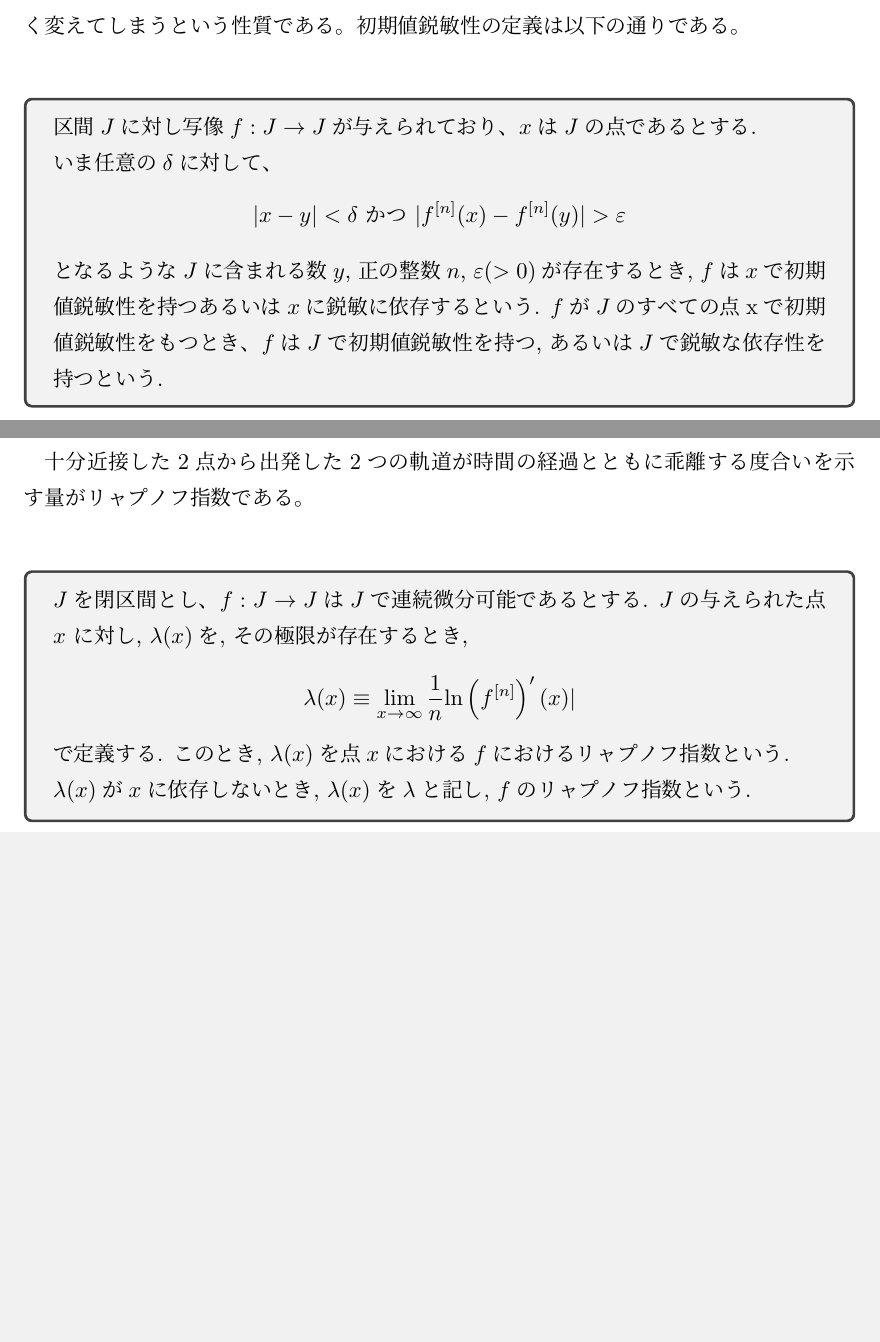
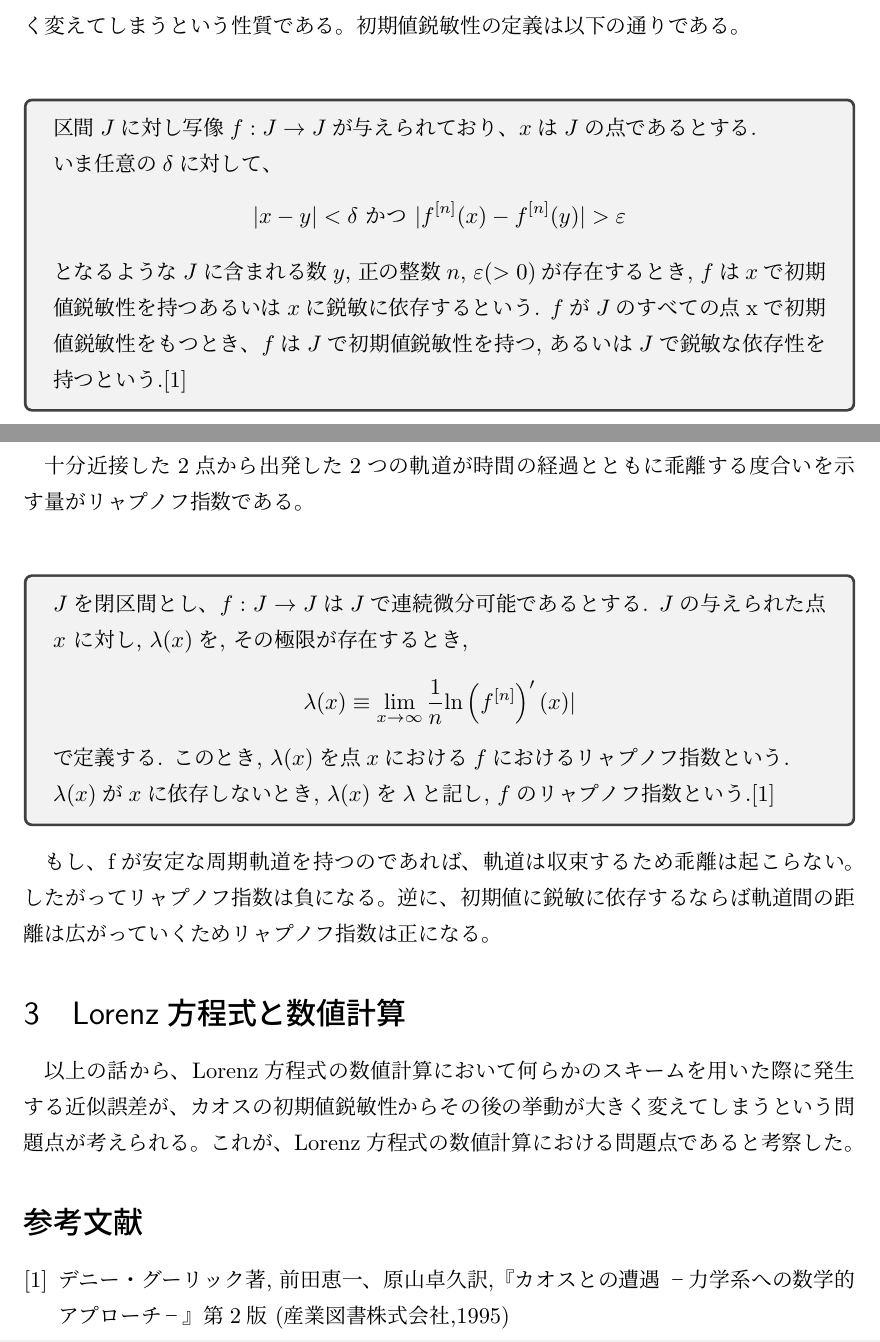
Before and after one commit to YukiMishima/julia-report, a LaTeX document (report08.tex): two parts of pages 2 and 3 of 3, joined at a grey line, cut so that both start at the same text, the shorter picture padded with empty space. Compiled offline with LuaLaTeX.

Commit message:
add conclustion and bibliography

```diff
--- a/report08.tex
+++ b/report08.tex
@@ -47,7 +47,7 @@ Lorenz方程式とは以下のような常微分方程式である。パラメ
     \end{equation*}
     となるような$J$に含まれる数$y$, 正の整数$n$, $\varepsilon(>0)$が存在するとき, $f$は
     $x$で初期値鋭敏性を持つあるいは$x$に鋭敏に依存するという. $f$が$J$のすべての点xで初期値鋭敏性を
-    もつとき、$f$は$J$で初期値鋭敏性を持つ, あるいは$J$で鋭敏な依存性を持つという.
+    もつとき、$f$は$J$で初期値鋭敏性を持つ, あるいは$J$で鋭敏な依存性を持つという.\cite{chaos}
 \end{tcolorbox}
 
 十分近接した2点から出発した2つの軌道が時間の経過とともに乖離する度合いを示す量がリャプノフ指数
@@ -59,8 +59,20 @@ Lorenz方程式とは以下のような常微分方程式である。パラメ
         \lambda(x) \equiv \lim_{x \to \infty} \frac{1}{n}\text{ln}\left(f^{[n]}\right)'(x)|
     \end{equation*}
     で定義する. このとき, $\lambda(x)$を点$x$における$f$におけるリャプノフ指数という.\\
-    $\lambda(x)$が$x$に依存しないとき, $\lambda(x)$を$\lambda$と記し, $f$のリャプノフ指数という.
-
+    $\lambda(x)$が$x$に依存しないとき, $\lambda(x)$を$\lambda$と記し, $f$のリャプノフ指数という.\cite{chaos}
 \end{tcolorbox}
 
+もし、fが安定な周期軌道を持つのであれば、軌道は収束するため乖離は起こらない。
+したがってリャプノフ指数は負になる。逆に、初期値に鋭敏に依存するならば軌道間の距離は広がっていくため
+リャプノフ指数は正になる。
+
+\section{Lorenz方程式と数値計算}
+以上の話から、Lorenz方程式の数値計算において何らかのスキームを用いた際に発生する近似誤差が、
+カオスの初期値鋭敏性からその後の挙動が大きく変えてしまうという問題点が考えられる。
+これが、Lorenz方程式の数値計算における問題点であると考察した。
+
+\begin{thebibliography}{1}
+    \bibitem{chaos} デニー・グーリック著, 前田恵一、原山卓久訳,『カオスとの遭遇 －力学系への数学的アプローチ－』第2版 (産業図書株式会社,1995)
+    % \bibitem{chaos2} カオス入門　－現象の解析と数理－, 長島弘幸、馬場良和著, 1992
+\end{thebibliography}
 \end{document}
```
